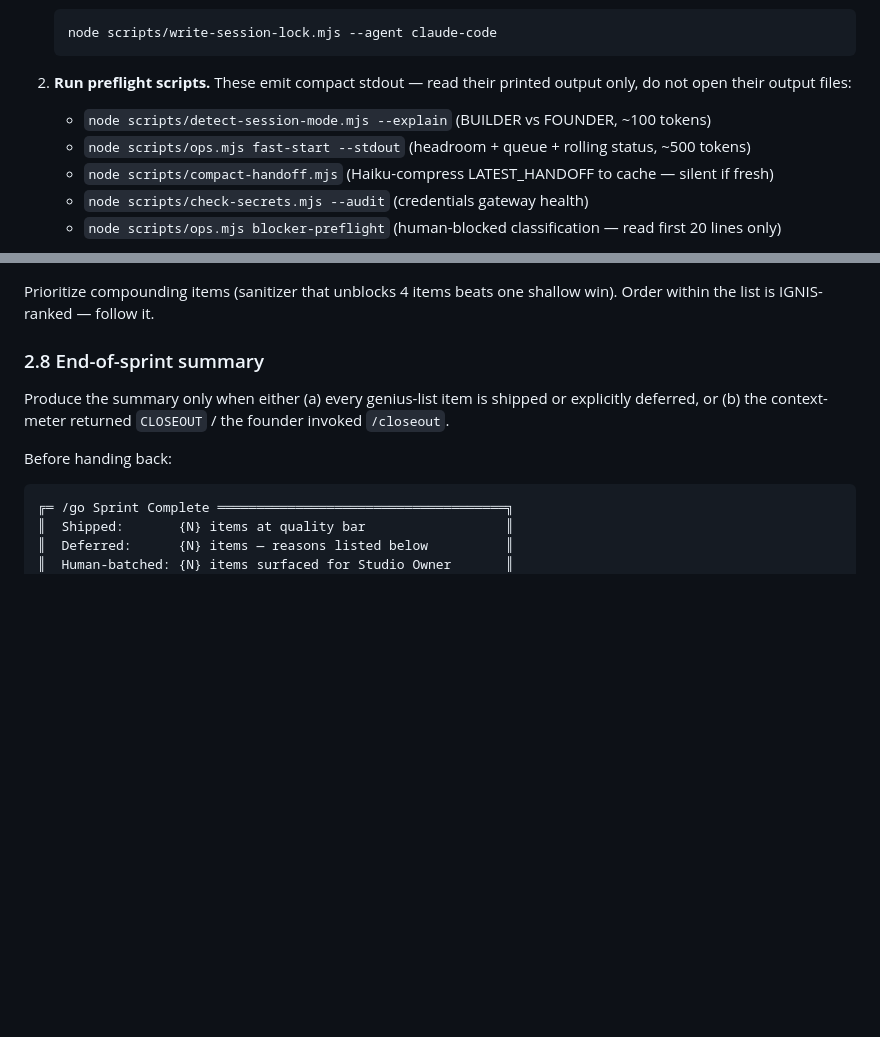
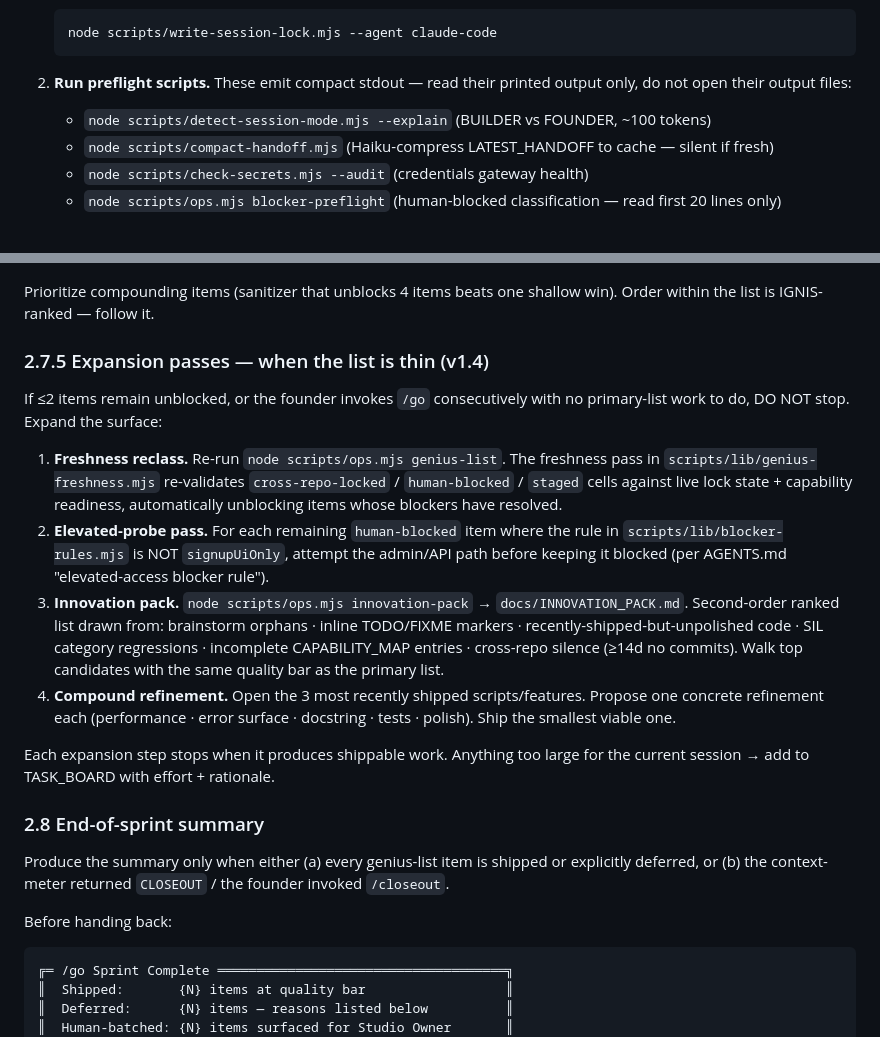
Before and after one commit to VaultSparkStudios/gridiron-gm-play, a Markdown page: docs/SESSION_PROTOCOL.md, 2 parts joined by grey strips. GitHub-like rendering; blank space fills up the shorter version.

Commit message:
docs: sync Studio OS canonical assets (SESSION_PROTOCOL + SKILL_MAP + brief validators + CI + AGENTS pointer + AgentDNA schema/validator + prompts)

```diff
--- a/docs/SESSION_PROTOCOL.md
+++ b/docs/SESSION_PROTOCOL.md
@@ -51,7 +51,6 @@ Natural-language invocation works too. Typing "start" without the slash, or sayi
 
 2. **Run preflight scripts.** These emit compact stdout — read their printed output only, do not open their output files:
    - `node scripts/detect-session-mode.mjs --explain` (BUILDER vs FOUNDER, ~100 tokens)
-   - `node scripts/ops.mjs fast-start --stdout` (headroom + queue + rolling status, ~500 tokens)
    - `node scripts/compact-handoff.mjs` (Haiku-compress LATEST_HANDOFF to cache — silent if fresh)
    - `node scripts/check-secrets.mjs --audit` (credentials gateway health)
    - `node scripts/ops.mjs blocker-preflight` (human-blocked classification — read first 20 lines only)
@@ -242,6 +241,17 @@ Behavior per meter verdict:
 - `CLOSEOUT` → stop immediately. Surface deferred items to handoff. Prompt for `/closeout`.
 
 Prioritize compounding items (sanitizer that unblocks 4 items beats one shallow win). Order within the list is IGNIS-ranked — follow it.
+
+### 2.7.5 Expansion passes — when the list is thin (v1.4)
+
+If ≤2 items remain unblocked, or the founder invokes `/go` consecutively with no primary-list work to do, DO NOT stop. Expand the surface:
+
+1. **Freshness reclass.** Re-run `node scripts/ops.mjs genius-list`. The freshness pass in `scripts/lib/genius-freshness.mjs` re-validates `cross-repo-locked` / `human-blocked` / `staged` cells against live lock state + capability readiness, automatically unblocking items whose blockers have resolved.
+2. **Elevated-probe pass.** For each remaining `human-blocked` item where the rule in `scripts/lib/blocker-rules.mjs` is NOT `signupUiOnly`, attempt the admin/API path before keeping it blocked (per AGENTS.md "elevated-access blocker rule").
+3. **Innovation pack.** `node scripts/ops.mjs innovation-pack` → `docs/INNOVATION_PACK.md`. Second-order ranked list drawn from: brainstorm orphans · inline TODO/FIXME markers · recently-shipped-but-unpolished code · SIL category regressions · incomplete CAPABILITY_MAP entries · cross-repo silence (≥14d no commits). Walk top candidates with the same quality bar as the primary list.
+4. **Compound refinement.** Open the 3 most recently shipped scripts/features. Propose one concrete refinement each (performance · error surface · docstring · tests · polish). Ship the smallest viable one.
+
+Each expansion step stops when it produces shippable work. Anything too large for the current session → add to TASK_BOARD with effort + rationale.
 
 ### 2.8 End-of-sprint summary
 
```
